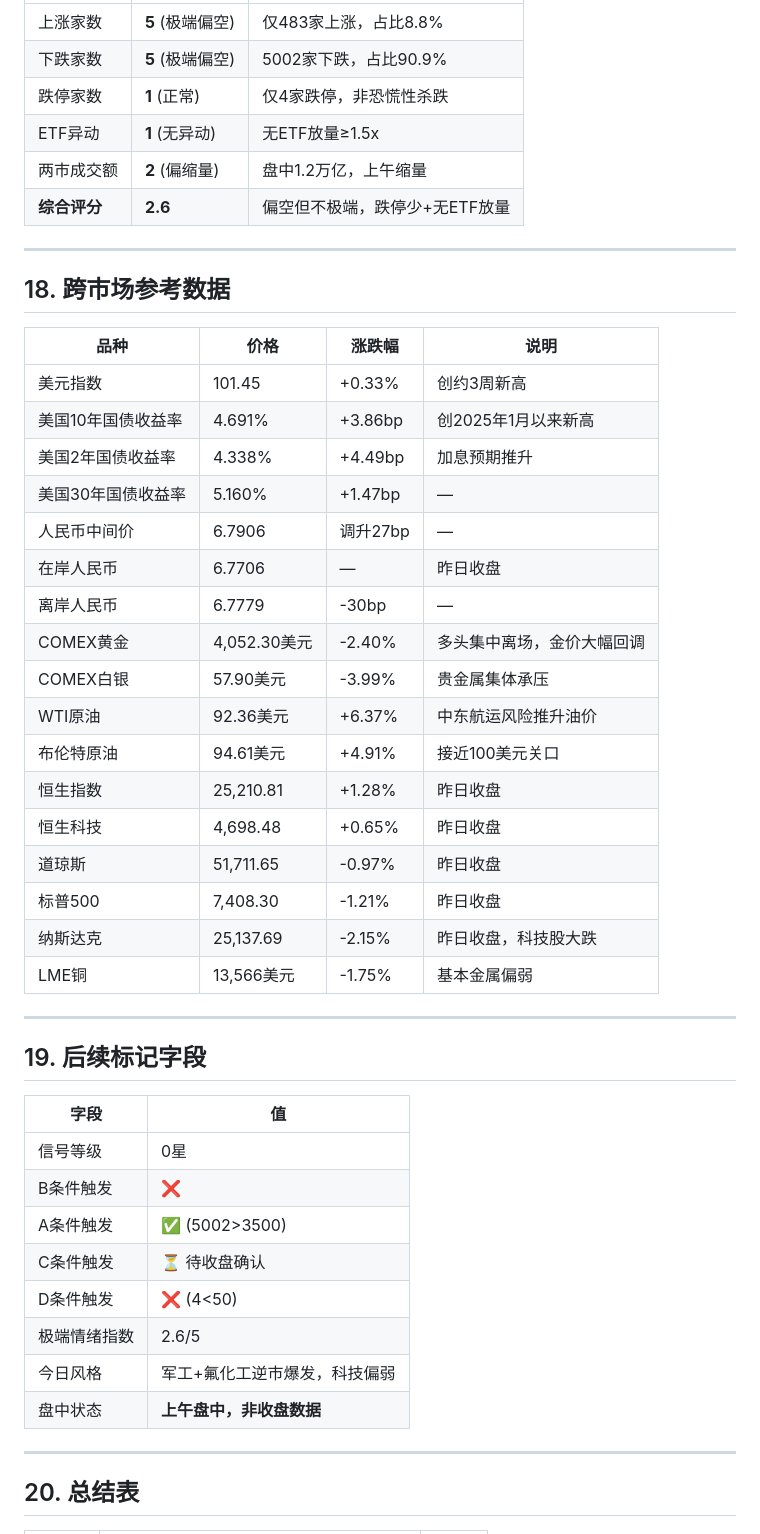
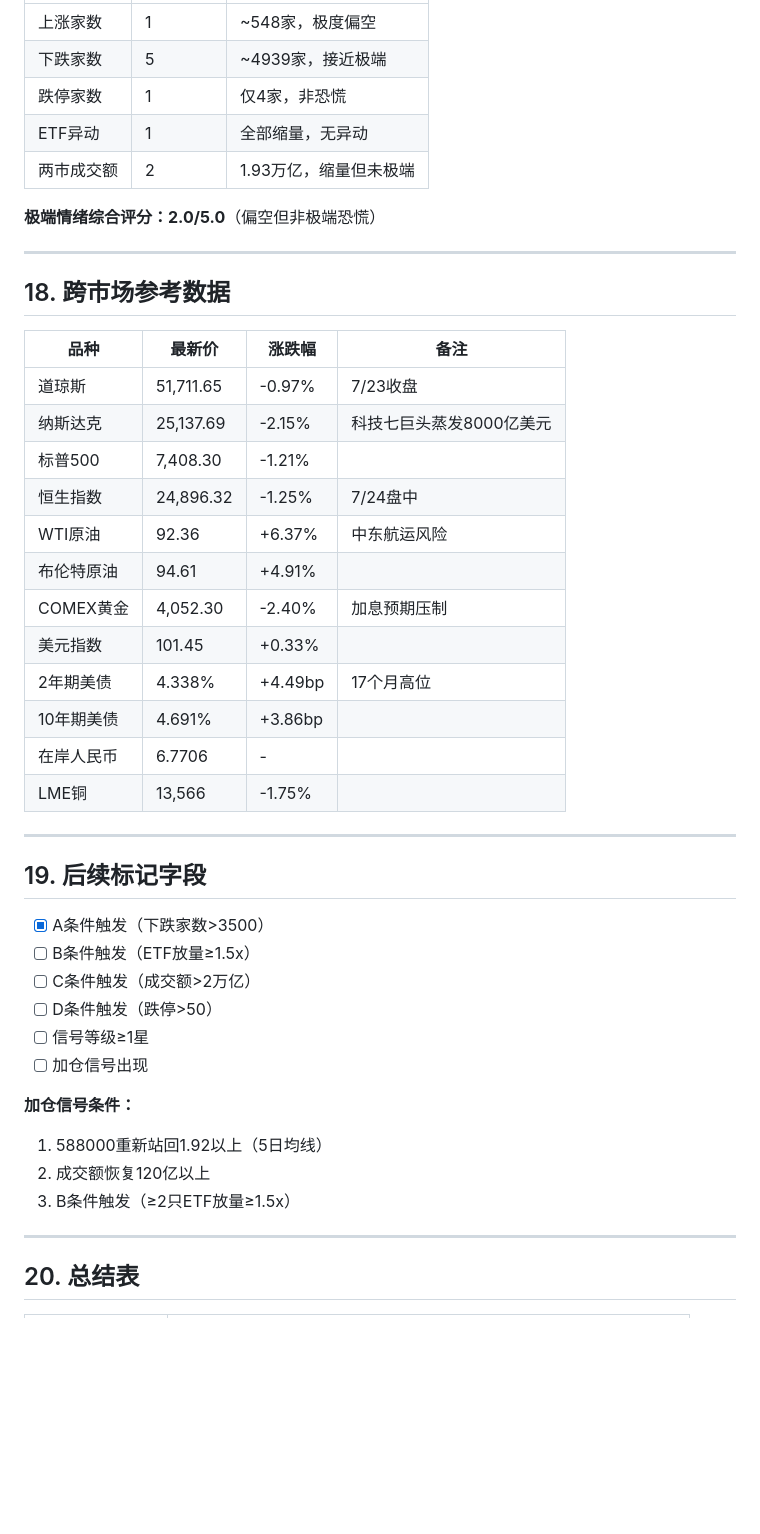
Before and after one commit to zxcchen/a-stock-etf-daily-review, a Markdown page: reports/20260724.md, the part around one of its changes. GitHub-like rendering; blank space fills up the shorter version.

```diff
--- a/reports/20260724.md
+++ b/reports/20260724.md
@@ -289,49 +287,46 @@
 |------|----------|------|
-| 上涨家数 | **5** (极端偏空) | 仅483家上涨，占比8.8% |
-| 下跌家数 | **5** (极端偏空) | 5002家下跌，占比90.9% |
-| 跌停家数 | **1** (正常) | 仅4家跌停，非恐慌性杀跌 |
-| ETF异动 | **1** (无异动) | 无ETF放量≥1.5x |
-| 两市成交额 | **2** (偏缩量) | 盘中1.2万亿，上午缩量 |
-| **综合评分** | **2.6** | 偏空但不极端，跌停少+无ETF放量 |
+| 上涨家数 | 1 | ~548家，极度偏空 |
+| 下跌家数 | 5 | ~4939家，接近极端 |
+| 跌停家数 | 1 | 仅4家，非恐慌 |
+| ETF异动 | 1 | 全部缩量，无异动 |
+| 两市成交额 | 2 | 1.93万亿，缩量但未极端 |
+
+**极端情绪综合评分：2.0/5.0**（偏空但非极端恐慌）
 
 ---
 
 ## 18. 跨市场参考数据
 
-| 品种 | 价格 | 涨跌幅 | 说明 |
-|------|------|--------|------|
-| 美元指数 | 101.45 | +0.33% | 创约3周新高 |
-| 美国10年国债收益率 | 4.691% | +3.86bp | 创2025年1月以来新高 |
-| 美国2年国债收益率 | 4.338% | +4.49bp | 加息预期推升 |
-| 美国30年国债收益率 | 5.160% | +1.47bp | — |
-| 人民币中间价 | 6.7906 | 调升27bp | — |
-| 在岸人民币 | 6.7706 | — | 昨日收盘 |
-| 离岸人民币 | 6.7779 | -30bp | — |
-| COMEX黄金 | 4,052.30美元 | <span style="color:green">-2.40%</span> | 多头集中离场，金价大幅回调 |
-| COMEX白银 | 57.90美元 | <span style="color:green">-3.99%</span> | 贵金属集体承压 |
-| WTI原油 | 92.36美元 | <span style="color:red">+6.37%</span> | 中东航运风险推升油价 |
-| 布伦特原油 | 94.61美元 | <span style="color:red">+4.91%</span> | 接近100美元关口 |
-| 恒生指数 | 25,210.81 | <span style="color:red">+1.28%</span> | 昨日收盘 |
-| 恒生科技 | 4,698.48 | <span style="color:red">+0.65%</span> | 昨日收盘 |
-| 道琼斯 | 51,711.65 | <span style="color:green">-0.97%</span> | 昨日收盘 |
-| 标普500 | 7,408.30 | <span style="color:green">-1.21%</span> | 昨日收盘 |
-| 纳斯达克 | 25,137.69 | <span style="color:green">-2.15%</span> | 昨日收盘，科技股大跌 |
-| LME铜 | 13,566美元 | <span style="color:green">-1.75%</span> | 基本金属偏弱 |
+| 品种 | 最新价 | 涨跌幅 | 备注 |
+|------|--------|--------|------|
+| 道琼斯 | 51,711.65 | -0.97% | 7/23收盘 |
+| 纳斯达克 | 25,137.69 | -2.15% | 科技七巨头蒸发8000亿美元 |
+| 标普500 | 7,408.30 | -1.21% | |
+| 恒生指数 | 24,896.32 | -1.25% | 7/24盘中 |
+| WTI原油 | 92.36 | +6.37% | 中东航运风险 |
+| 布伦特原油 | 94.61 | +4.91% | |
+| COMEX黄金 | 4,052.30 | -2.40% | 加息预期压制 |
+| 美元指数 | 101.45 | +0.33% | |
+| 2年期美债 | 4.338% | +4.49bp | 17个月高位 |
+| 10年期美债 | 4.691% | +3.86bp | |
+| 在岸人民币 | 6.7706 | - | |
+| LME铜 | 13,566 | -1.75% | |
 
 ---
 
 ## 19. 后续标记字段
 
-| 字段 | 值 |
-|------|-----|
-| 信号等级 | 0星 |
-| B条件触发 | ❌ |
-| A条件触发 | ✅ (5002>3500) |
-| C条件触发 | ⏳ 待收盘确认 |
-| D条件触发 | ❌ (4<50) |
-| 极端情绪指数 | 2.6/5 |
-| 今日风格 | 军工+氟化工逆市爆发，科技偏弱 |
-| 盘中状态 | **上午盘中，非收盘数据** |
+- [x] A条件触发（下跌家数>3500）
+- [ ] B条件触发（ETF放量≥1.5x）
+- [ ] C条件触发（成交额>2万亿）
+- [ ] D条件触发（跌停>50）
+- [ ] 信号等级≥1星
+- [ ] 加仓信号出现
+
+**加仓信号条件：**
+1. 588000重新站回1.92以上（5日均线）
+2. 成交额恢复120亿以上
+3. B条件触发（≥2只ETF放量≥1.5x）
 
 ---
 
```
Also changed, not shown: other parts of reports/20260724.md (+181 -186 lines).
